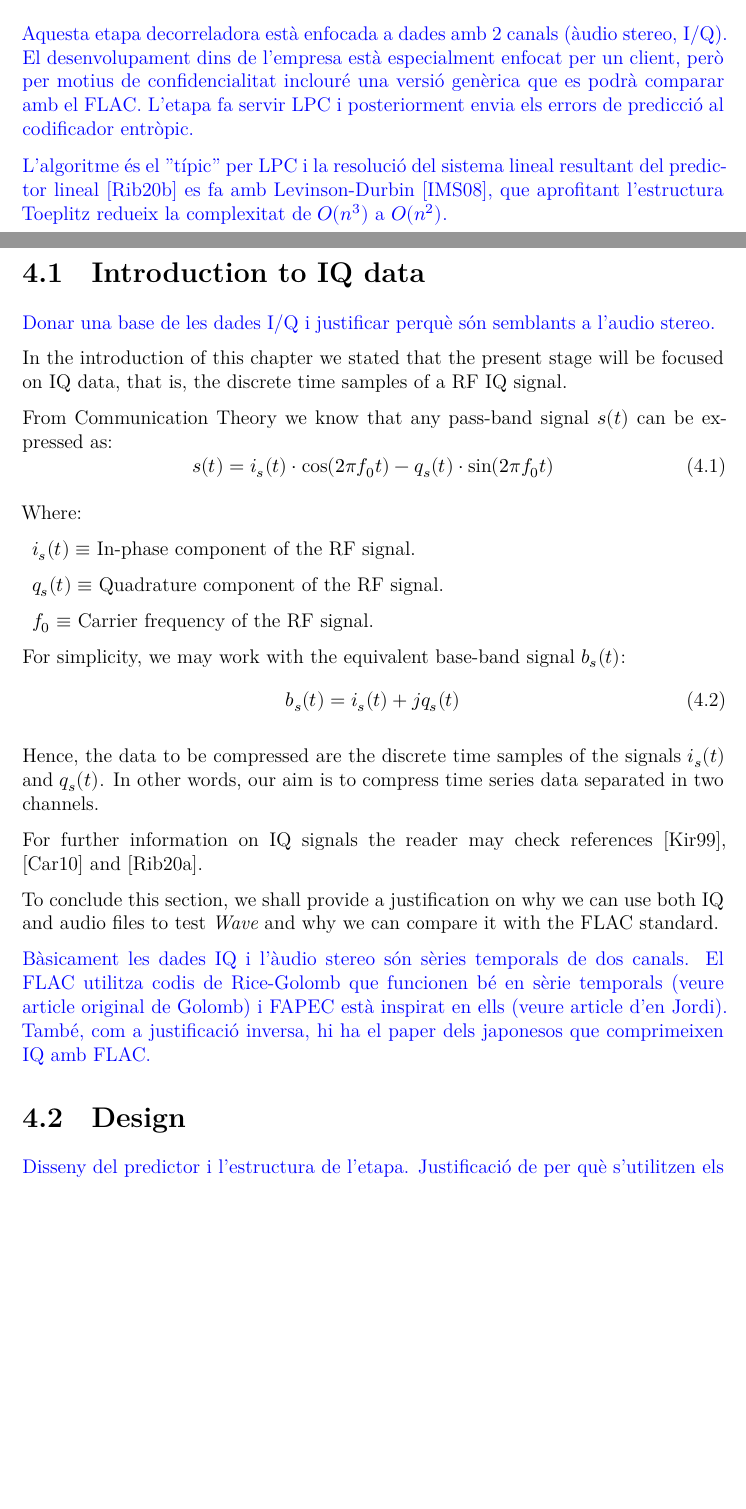
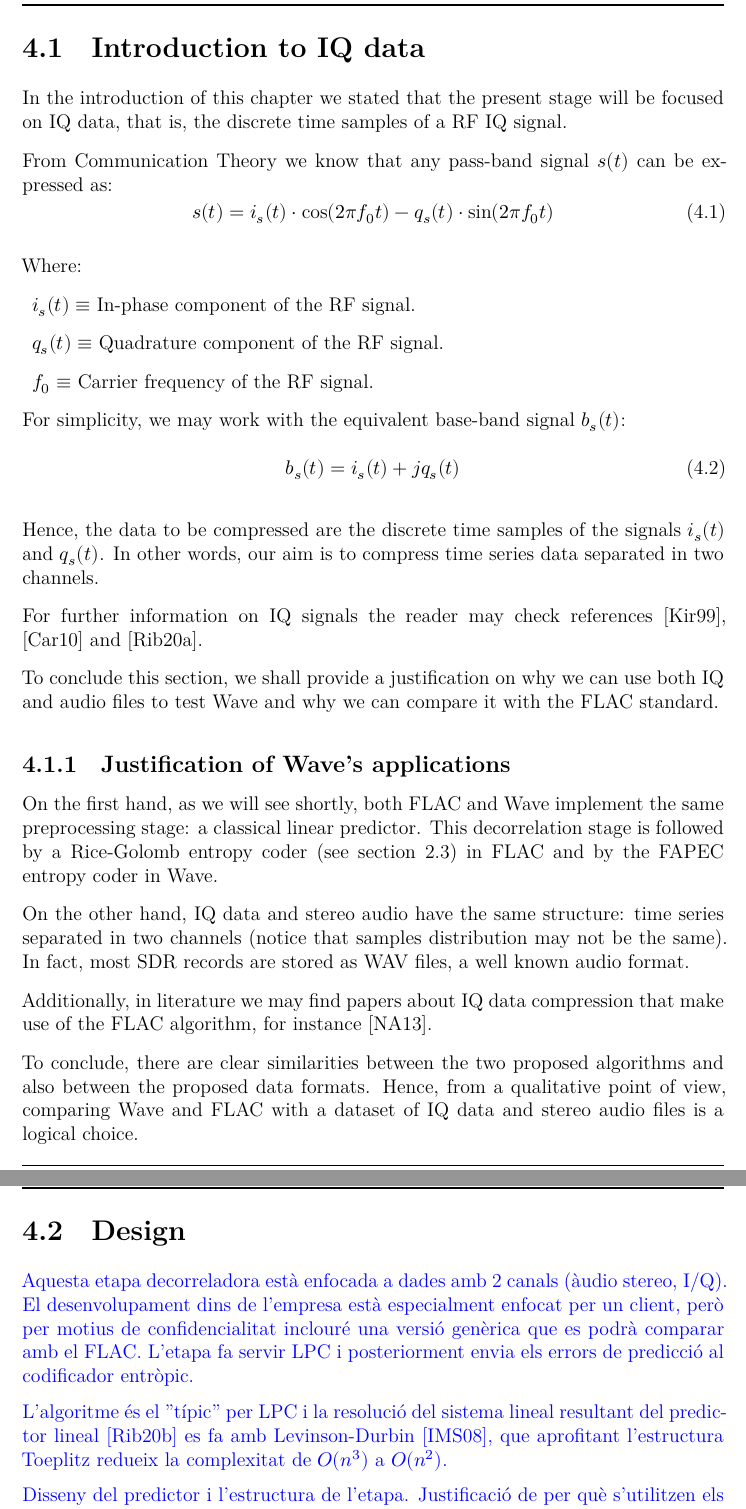
Before and after one commit to aniolm9/bsc-thesis-fapec, a LaTeX thesis (report/thesis.tex, which reads report/chapters/wave_preproc.tex): two parts of pages 11 and 12 of 25 before the commit and two parts of pages 12 and 13 of 25 after it, joined at a grey line, cut so that both start at the same text, the shorter picture padded with empty space. Compiled offline with XeLaTeX.

Commit message:
Close section 4.1

```diff
--- a/report/chapters/wave_preproc.tex
+++ b/report/chapters/wave_preproc.tex
@@ -1,6 +1,2 @@
 \chapter{Wave Stage}
-\begin{comment}
-Aquesta etapa decorreladora està enfocada a dades amb 2 canals (àudio stereo, I/Q). El desenvolupament dins de l'empresa està especialment enfocat per un client, però per motius de confidencialitat inclouré una versió genèrica que es podrà comparar amb el FLAC. L'etapa fa servir LPC i posteriorment envia els errors de predicció al codificador entròpic.
 
-L'algoritme és el "típic" per LPC i la resolució del sistema lineal resultant del predictor lineal \parencite{PSAVC} es fa amb Levinson-Durbin \parencite{LevinsonDurbin}, que aprofitant l'estructura Toeplitz redueix la complexitat de $O(n^3)$ a $O(n^2)$.
-\end{comment}
@@ -24,9 +19,6 @@ Between the vast amount of remote sensing techniques we find Radio Occultation \
 This chapter is part of a DAPCOM Data Services strategic project focused on developing a new \acrshort{fapec} stage intended to compress \acrshort{ro} data collected by nanosatellites. The algorithm will be tested over \acrshort{iq} sample files and other formats structured in two channels, for instance, stereo audio. The proposed solution will be compared with the well-known \acrshort{flac} coding technique.
 
 \section{Introduction to IQ data}
-\begin{comment}
-Donar una base de les dades I/Q i justificar perquè són semblants a l'audio stereo.
-\end{comment}
 
 In the introduction of this chapter we stated that the present stage will be focused on \acrshort{iq} data, that is, the discrete time samples of a \acrshort{rf} \acrshort{iq} signal.
 
@@ -51,14 +43,23 @@ Hence, the data to be compressed are the discrete time samples of the signals $i
 
 For further information on \acrshort{iq} signals the reader may check references \parencite{IQintro}, \parencite{carlson2010communication} and \parencite{ICOM}.
 
-To conclude this section, we shall provide a justification on why we can use both \acrshort{iq} and audio files to test \textit{Wave} and why we can compare it with the \acrshort{flac} standard.
+To conclude this section, we shall provide a justification on why we can use both \acrshort{iq} and audio files to test Wave and why we can compare it with the \acrshort{flac} standard.
 
-\begin{comment}
-Bàsicament les dades IQ i l'àudio stereo són sèries temporals de dos canals. El FLAC utilitza codis de Rice-Golomb que funcionen bé en sèrie temporals (veure article original de Golomb) i FAPEC està inspirat en ells (veure article d'en Jordi). També, com a justificació inversa, hi ha el paper dels japonesos que comprimeixen IQ amb FLAC.
-\end{comment}
+\subsection{Justification of Wave's applications}
+On the first hand, as we will see shortly, both \acrshort{flac} and Wave implement the same preprocessing stage: a classical linear predictor. This decorrelation stage is followed by a Rice-Golomb entropy coder (see section \ref{golomb-coding}) in \acrshort{flac} and by the \acrshort{fapec} entropy coder in Wave.
+
+On the other hand, \acrshort{iq} data and stereo audio have the same structure: time series separated in two channels (notice that samples distribution may not be the same). In fact, most \acrshort{sdr} records are stored as \acrshort{wav} files, a well known audio format.
+
+Additionally, in literature we may find papers about \acrshort{iq} data compression that make use of the \acrshort{flac} algorithm, for instance \parencite{IQFlac}.
+
+To conclude, there are clear similarities between the two proposed algorithms and also between the proposed data formats. Hence, from a qualitative point of view, comparing Wave and \acrshort{flac} with a dataset of \acrshort{iq} data and stereo audio files is a logical choice.
 
 \section{Design}
 \begin{comment}
+Aquesta etapa decorreladora està enfocada a dades amb 2 canals (àudio stereo, I/Q). El desenvolupament dins de l'empresa està especialment enfocat per un client, però per motius de confidencialitat inclouré una versió genèrica que es podrà comparar amb el FLAC. L'etapa fa servir LPC i posteriorment envia els errors de predicció al codificador entròpic.
+
+L'algoritme és el "típic" per LPC i la resolució del sistema lineal resultant del predictor lineal \parencite{PSAVC} es fa amb Levinson-Durbin \parencite{LevinsonDurbin}, que aprofitant l'estructura Toeplitz redueix la complexitat de $O(n^3)$ a $O(n^2)$.
+
 Disseny del predictor i l'estructura de l'etapa. Justificació de per què s'utilitzen els LPC i no una altra cosa. La resolució de les equacions de Yule-Walker anirà aquí, però segurament en posaré la deducció en un annex.
 \end{comment}
 
```
Also changed, not shown: report/acronyms.tex (+2 -0 lines), report/bibliography.bib (+8 -0 lines), report/chapters/entropy_coding.tex (+1 -1 lines), report/chapters/wave_preproc.tex (7 more changed lines).
